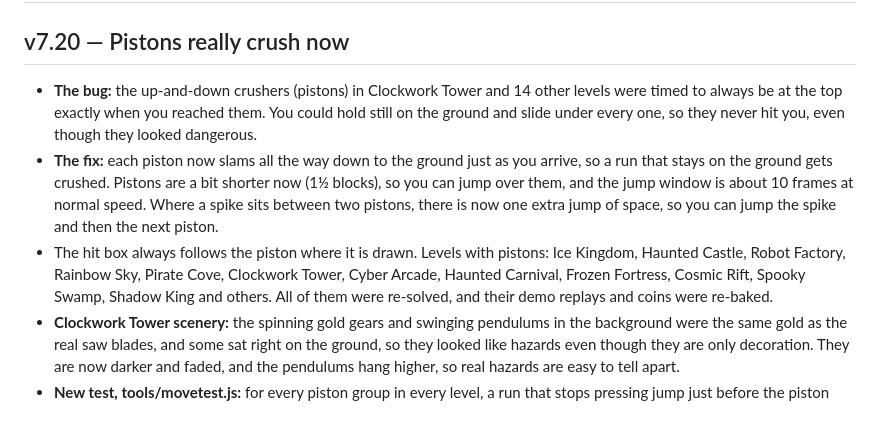
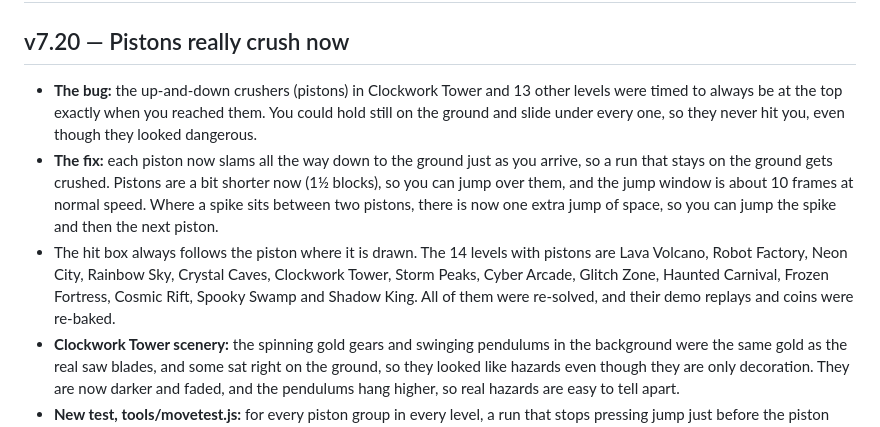
Before and after one commit to ruralraven/cube-dash, a Markdown page: CHANGELOG.md, the part around the change. Rendered like a GitHub page.

Commit message:
v7.20 changelog: correct piston level list

```diff
--- a/CHANGELOG.md
+++ b/CHANGELOG.md
@@ -1,9 +1,9 @@
 # Cube Dash Changelog
 
 ## v7.20 — Pistons really crush now
-- **The bug:** the up-and-down crushers (pistons) in Clockwork Tower and 14 other levels were timed to always be at the top exactly when you reached them. You could hold still on the ground and slide under every one, so they never hit you, even though they looked dangerous.
+- **The bug:** the up-and-down crushers (pistons) in Clockwork Tower and 13 other levels were timed to always be at the top exactly when you reached them. You could hold still on the ground and slide under every one, so they never hit you, even though they looked dangerous.
 - **The fix:** each piston now slams all the way down to the ground just as you arrive, so a run that stays on the ground gets crushed. Pistons are a bit shorter now (1½ blocks), so you can jump over them, and the jump window is about 10 frames at normal speed. Where a spike sits between two pistons, there is now one extra jump of space, so you can jump the spike and then the next piston.
-- The hit box always follows the piston where it is drawn. Levels with pistons: Ice Kingdom, Haunted Castle, Robot Factory, Rainbow Sky, Pirate Cove, Clockwork Tower, Cyber Arcade, Haunted Carnival, Frozen Fortress, Cosmic Rift, Spooky Swamp, Shadow King and others. All of them were re-solved, and their demo replays and coins were re-baked.
+- The hit box always follows the piston where it is drawn. The 14 levels with pistons are Lava Volcano, Robot Factory, Neon City, Rainbow Sky, Crystal Caves, Clockwork Tower, Storm Peaks, Cyber Arcade, Glitch Zone, Haunted Carnival, Frozen Fortress, Cosmic Rift, Spooky Swamp and Shadow King. All of them were re-solved, and their demo replays and coins were re-baked.
 - **Clockwork Tower scenery:** the spinning gold gears and swinging pendulums in the background were the same gold as the real saw blades, and some sat right on the ground, so they looked like hazards even though they are only decoration. They are now darker and faded, and the pendulums hang higher, so real hazards are easy to tell apart.
 - **New test, tools/movetest.js:** for every piston group in every level, a run that stops pressing jump just before the piston must die at that piston, and every piston must reach the ground. The old pistons failed all 15 checks, and the new ones pass all 15.
 
```
